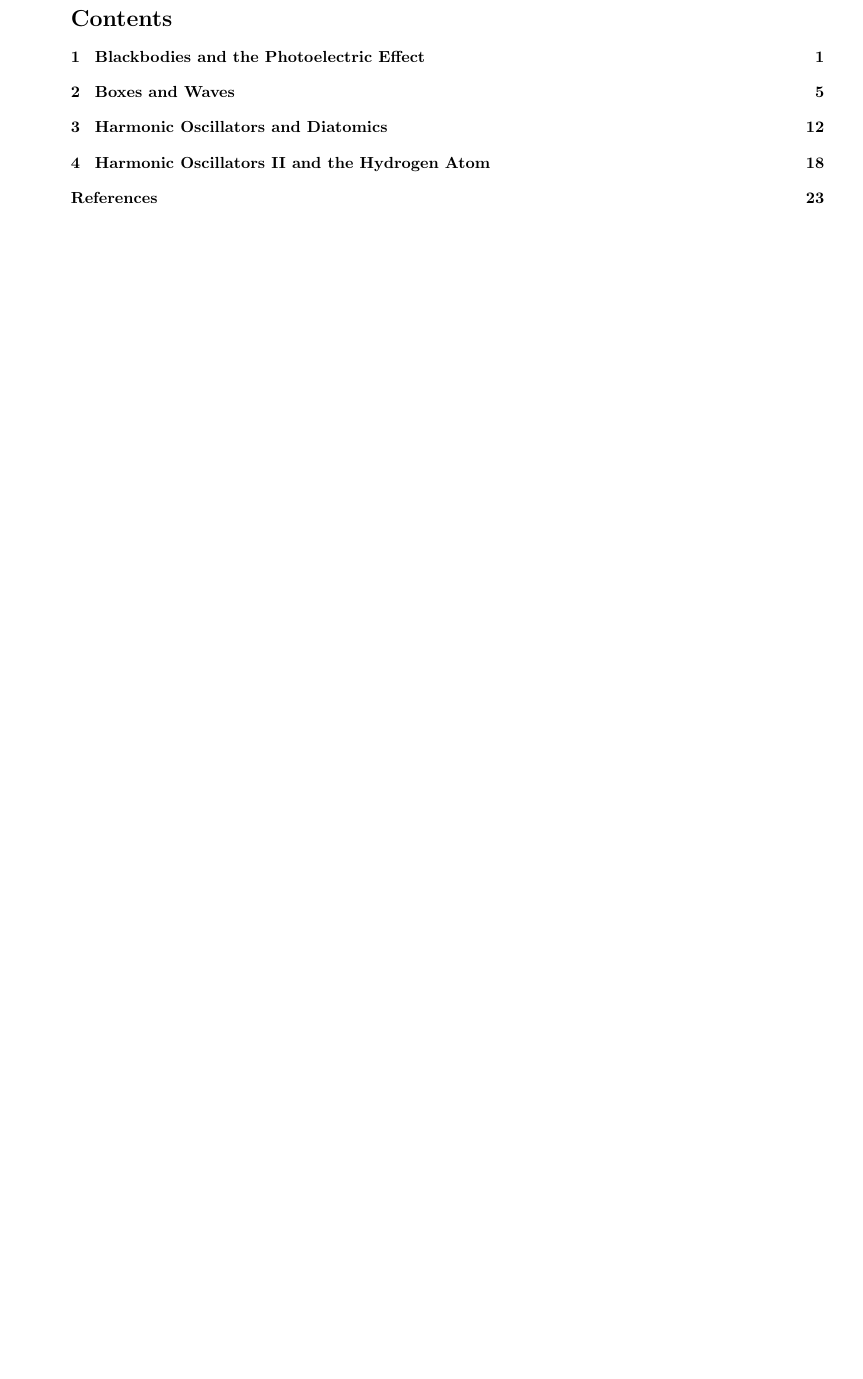
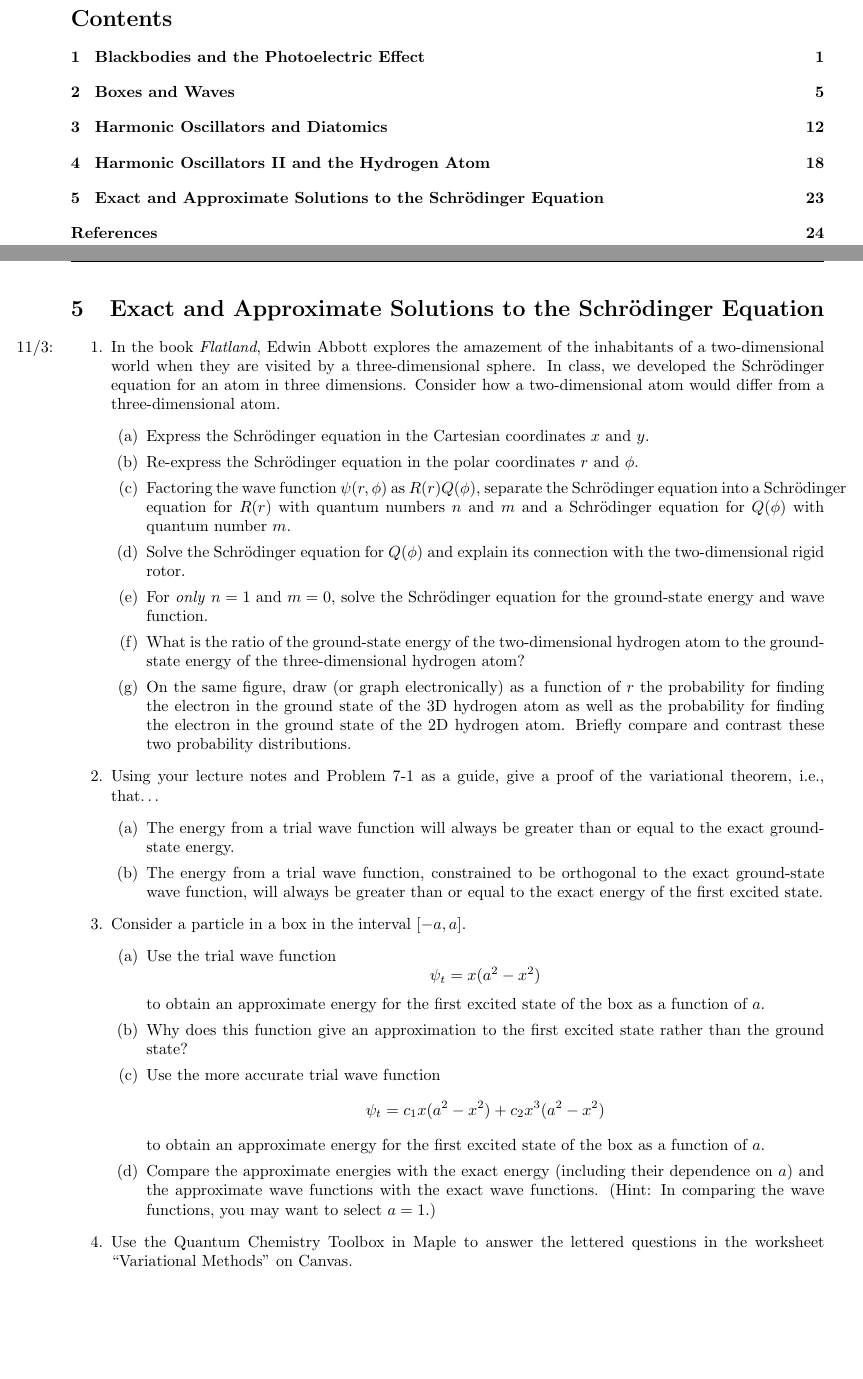
Before and after one commit to shadypuck/CHEM26100Notes, a LaTeX problem sheet (PSets/psets.tex, which reads PSets/PSet5/pset5.tex): part of page 2 of 25 before the commit and two parts of pages 2 and 25 of 26 after it, the two joined at a grey line, cut so that both start at the same text, the shorter picture padded with empty space. Compiled offline with pdfLaTeX.

Commit message:
Problem Set 5 (Questions)

```diff
--- /dev/null
+++ b/PSets/PSet5/pset5.tex
@@ -0,0 +1,50 @@
+\documentclass[../psets.tex]{subfiles}
+
+\pagestyle{main}
+\renewcommand{\leftmark}{Problem Set \thesection}
+\setcounter{section}{4}
+
+\begin{document}
+
+
+
+
+\section{Exact and Approximate Solutions to the Schr\"{o}dinger Equation}
+\begin{enumerate}
+    \item \marginnote{11/3:}In the book \emph{Flatland}, Edwin Abbott explores the amazement of the inhabitants of a two-dimensional world when they are visited by a three-dimensional sphere. In class, we developed the Schr\"{o}dinger equation for an atom in three dimensions. Consider how a two-dimensional atom would differ from a three-dimensional atom.
+    \begin{enumerate}
+        \item Express the Schr\"{o}dinger equation in the Cartesian coordinates $x$ and $y$.
+        \item Re-express the Schr\"{o}dinger equation in the polar coordinates $r$ and $\phi$.
+        \item Factoring the wave function $\psi(r,\phi)$ as $R(r)Q(\phi)$, separate the Schr\"{o}dinger equation into a Schr\"{o}dinger equation for $R(r)$ with quantum numbers $n$ and $m$ and a Schr\"{o}dinger equation for $Q(\phi)$ with quantum number $m$.
+        \item Solve the Schr\"{o}dinger equation for $Q(\phi)$ and explain its connection with the two-dimensional rigid rotor.
+        \item For \emph{only} $n=1$ and $m=0$, solve the Schr\"{o}dinger equation for the ground-state energy and wave function.
+        \item What is the ratio of the ground-state energy of the two-dimensional hydrogen atom to the ground-state energy of the three-dimensional hydrogen atom?
+        \item On the same figure, draw (or graph electronically) as a function of $r$ the probability for finding the electron in the ground state of the 3D hydrogen atom as well as the probability for finding the electron in the ground state of the 2D hydrogen atom. Briefly compare and contrast these two probability distributions.
+    \end{enumerate}
+    \item Using your lecture notes and Problem 7-1 as a guide, give a proof of the variational theorem, i.e., that\dots
+    \begin{enumerate}
+        \item The energy from a trial wave function will always be greater than or equal to the exact ground-state energy.
+        \item The energy from a trial wave function, constrained to be orthogonal to the exact ground-state wave function, will always be greater than or equal to the exact energy of the first excited state.
+    \end{enumerate}
+    \item Consider a particle in a box in the interval $[-a,a]$.
+    \begin{enumerate}
+        \item Use the trial wave function
+        \begin{equation*}
+            \psi_t = x(a^2-x^2)
+        \end{equation*}
+        to obtain an approximate energy for the first excited state of the box as a function of $a$.
+        \item Why does this function give an approximation to the first excited state rather than the ground state?
+        \item Use the more accurate trial wave function
+        \begin{equation*}
+            \psi_t = c_1x(a^2-x^2)+c_2x^3(a^2-x^2)
+        \end{equation*}
+        to obtain an approximate energy for the first excited state of the box as a function of $a$.
+        \item Compare the approximate energies with the exact energy (including their dependence on $a$) and the approximate wave functions with the exact wave functions. (Hint: In comparing the wave functions, you may want to select $a=1$.)
+    \end{enumerate}
+    \item Use the Quantum Chemistry Toolbox in Maple to answer the lettered questions in the worksheet "Variational Methods" on Canvas.
+\end{enumerate}
+
+
+
+
+\end{document}
--- a/PSets/psets.tex
+++ b/PSets/psets.tex
@@ -43,6 +43,11 @@
 
 
 
+\subfile{PSet5/pset5.tex}
+\newpage
+
+
+
 \printbibliography[heading={bibintoc}]
 
 
```
Also changed, not shown: PSets/PSet5/pset5.pdf (added), PSets/psets.pdf.
